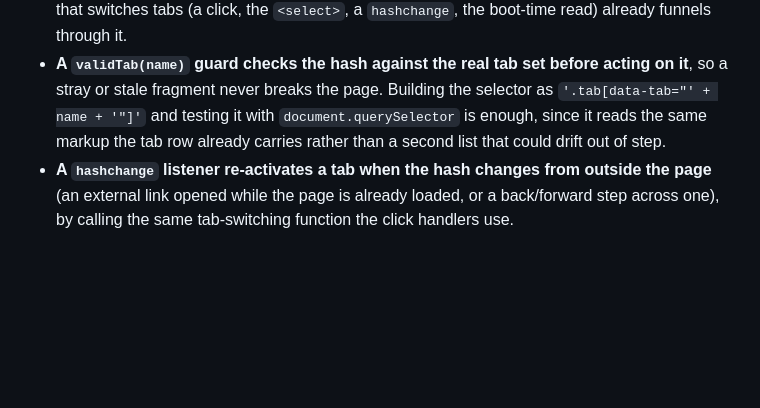
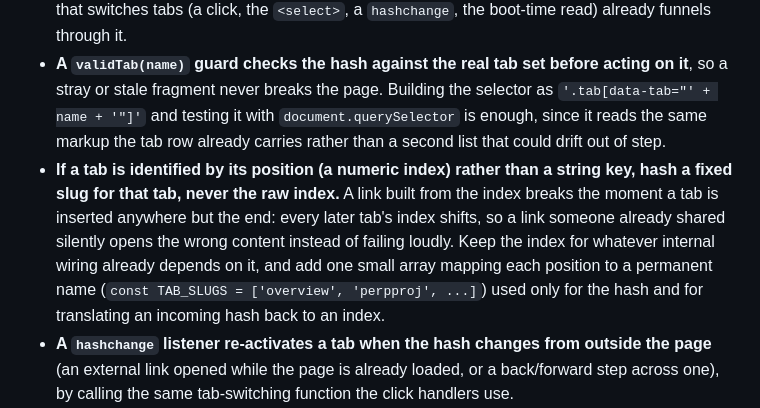
Before and after one commit to tpavlic/asu-simulating-stochastic-systems, a Markdown page: THEME.md, the part around the change. Rendered like a GitHub page; blank space fills up the shorter version.

Commit message:
Document stable per-tab hash slugs for index-keyed tabs
A tab hashed by raw array position breaks the moment a tab is
inserted anywhere but the end, since every later tab's index shifts
and an already-shared link silently opens the wrong content. Add a
bullet to the "Tabs and deep links" convention: keep the index for
internal wiring, but hash a small array's fixed slug for that
position instead.

```diff
--- a/THEME.md
+++ b/THEME.md
@@ -175,6 +175,13 @@ straight to it, and a link ending in `#id` should open on that tab rather than t
   `'.tab[data-tab="' + name + '"]'` and testing it with `document.querySelector` is enough, since it
   reads the same markup the tab row already carries rather than a second list that could drift out
   of step.
+- **If a tab is identified by its position (a numeric index) rather than a string key, hash a fixed
+  slug for that tab, never the raw index.** A link built from the index breaks the moment a tab is
+  inserted anywhere but the end: every later tab's index shifts, so a link someone already shared
+  silently opens the wrong content instead of failing loudly. Keep the index for whatever internal
+  wiring already depends on it, and add one small array mapping each position to a permanent name
+  (`const TAB_SLUGS = ['overview', 'perpproj', ...]`) used only for the hash and for translating an
+  incoming hash back to an index.
 - **A `hashchange` listener re-activates a tab when the hash changes from outside the page** (an
   external link opened while the page is already loaded, or a back/forward step across one), by
   calling the same tab-switching function the click handlers use.
```
